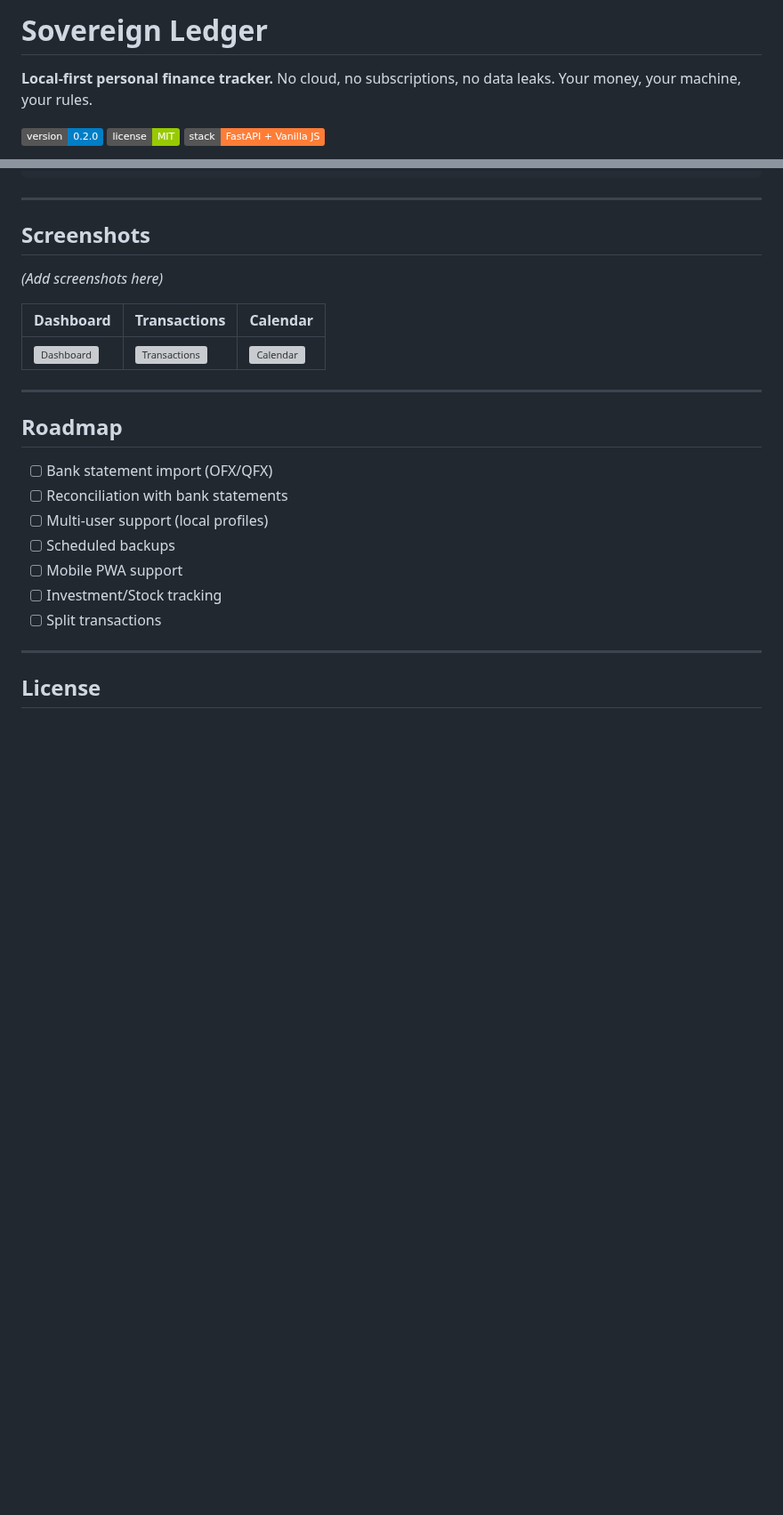
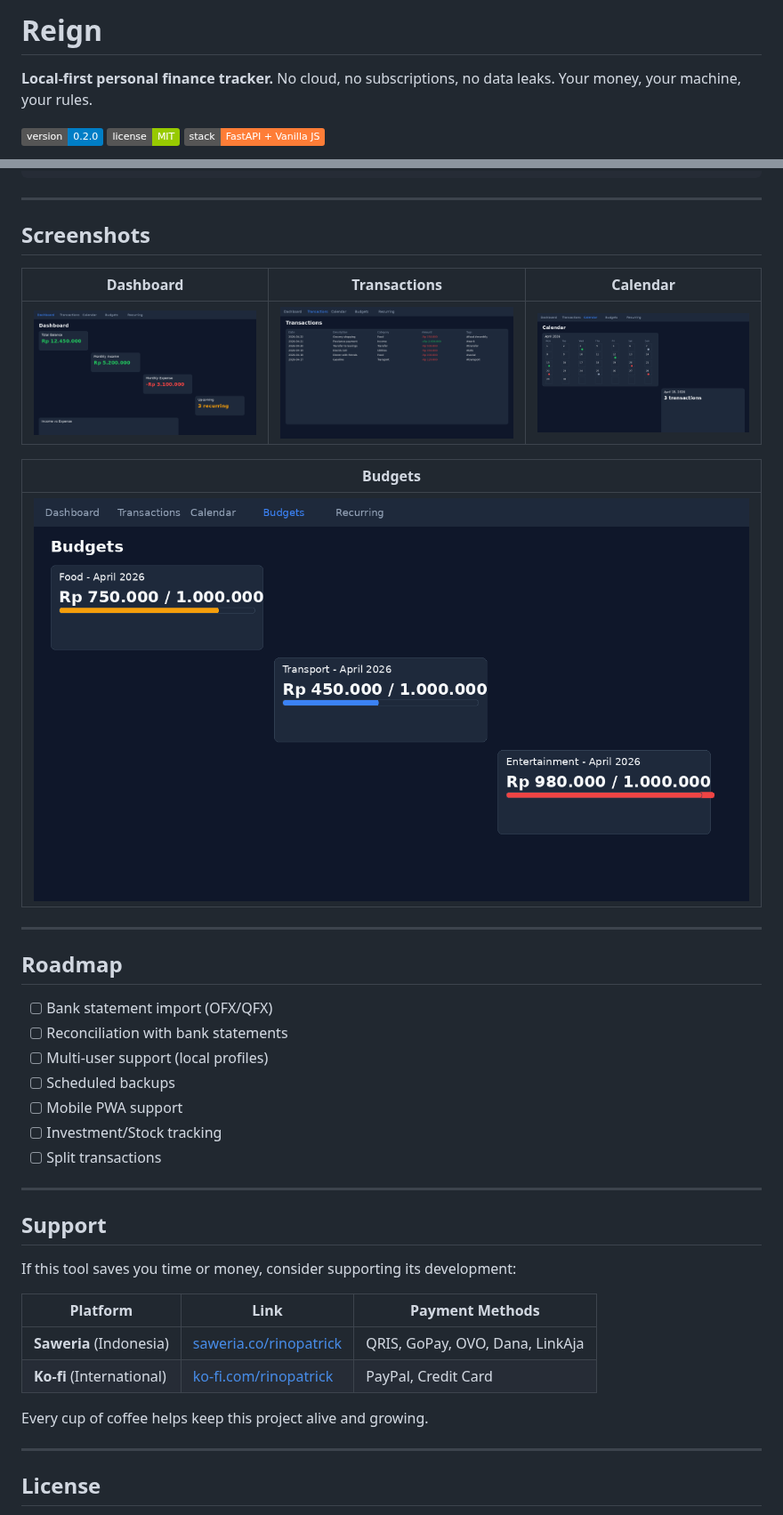
Before and after one commit to rinopatrick/reign, a Markdown page: README.md, 2 parts joined by grey strips. Shown at 89% size. GitHub-like rendering; pictures changed too: docs/assets/budgets.png (added), docs/assets/calendar.png (added), docs/assets/dashboard.png (added); badges without logos; blank space fills up the shorter version; grey boxes are pictures that could not be loaded.

Commit message:
docs: add screenshots, donation links, and rebrand README
- Add 4 placeholder screenshots (dashboard, transactions, calendar, budgets)
- Add Support/Donation section with Saweria and Ko-fi links
- Update GitHub URLs to rinopatrick/reign
- Rebrand header and footer to Reign

```diff
--- a/README.md
+++ b/README.md
@@ -1,4 +1,4 @@
-# Sovereign Ledger
+# Reign
 
 **Local-first personal finance tracker.** No cloud, no subscriptions, no data leaks. Your money, your machine, your rules.
 
@@ -168,11 +168,13 @@ sovereign-ledger/
 
 ## Screenshots
 
-*(Add screenshots here)*
-
 | Dashboard | Transactions | Calendar |
 |-----------|-------------|----------|
-| ![Dashboard]() | ![Transactions]() | ![Calendar]() |
+| ![Dashboard](docs/assets/dashboard.png) | ![Transactions](docs/assets/transactions.png) | ![Calendar](docs/assets/calendar.png) |
+
+| Budgets |
+|---------|
+| ![Budgets](docs/assets/budgets.png) |
 
 ---
 
@@ -185,6 +187,19 @@ sovereign-ledger/
 - [ ] Mobile PWA support
 - [ ] Investment/Stock tracking
 - [ ] Split transactions
+
+---
+
+## Support
+
+If this tool saves you time or money, consider supporting its development:
+
+| Platform | Link | Payment Methods |
+|----------|------|----------------|
+| **Saweria** (Indonesia) | [saweria.co/rinopatrick](https://saweria.co/rinopatrick) | QRIS, GoPay, OVO, Dana, LinkAja |
+| **Ko-fi** (International) | [ko-fi.com/rinopatrick](https://ko-fi.com/rinopatrick) | PayPal, Credit Card |
+
+Every cup of coffee helps keep this project alive and growing.
 
 ---
 
```
Also changed, not shown: other parts of README.md (+4 -4 lines), 1 other file.
